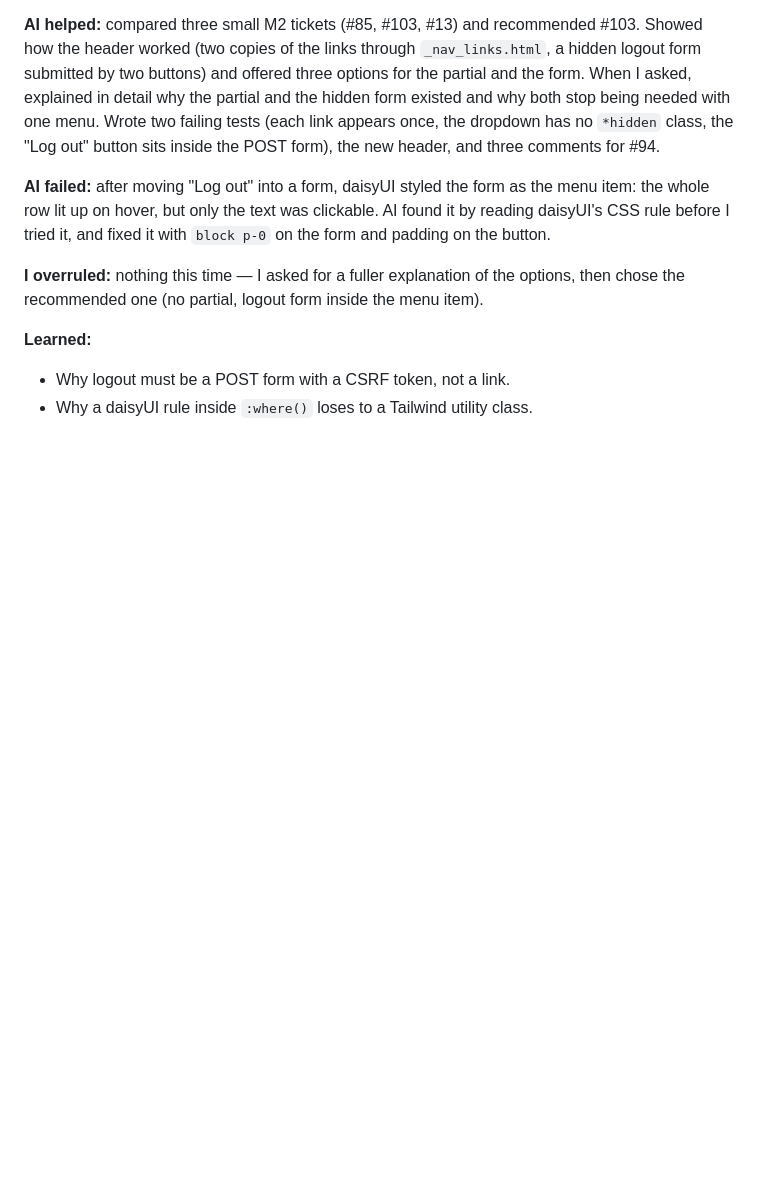
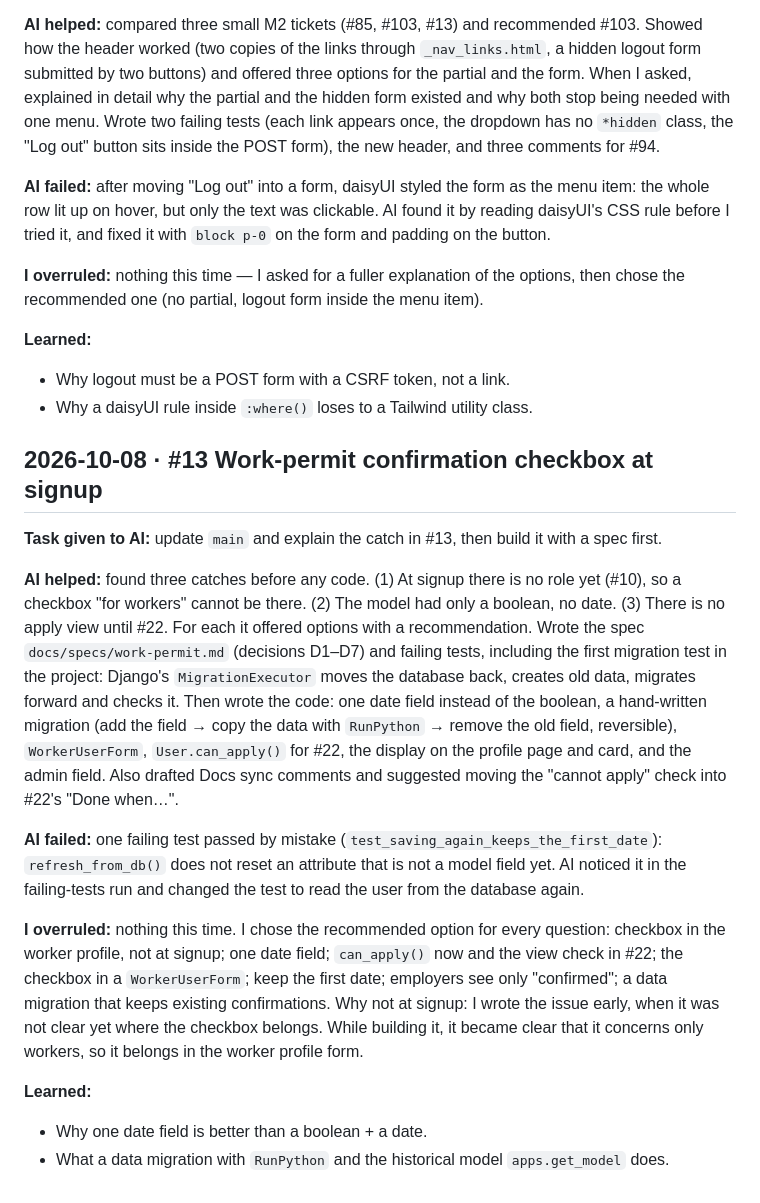
Before and after one commit to AndrewKchn/BauHelfer, a Markdown page: docs/AI_LOG.md, the part around the change. Drawn GitHub-style; blank space fills up the shorter version.

Commit message:
Add AI_LOG entry for #13
Co-Authored-By: Claude Opus 5.5 <noreply@anthropic.com>

```diff
--- a/docs/AI_LOG.md
+++ b/docs/AI_LOG.md
@@ -975,3 +975,34 @@ chose the recommended one (no partial, logout form inside the menu item).
 **Learned:**
 - Why logout must be a POST form with a CSRF token, not a link.
 - Why a daisyUI rule inside `:where()` loses to a Tailwind utility class.
+
+## 2026-10-08 · #13 Work-permit confirmation checkbox at signup
+
+**Task given to AI:** update `main` and explain the catch in #13, then build it with a spec
+first.
+
+**AI helped:** found three catches before any code. (1) At signup there is no role yet (#10),
+so a checkbox "for workers" cannot be there. (2) The model had only a boolean, no date.
+(3) There is no apply view until #22. For each it offered options with a recommendation.
+Wrote the spec `docs/specs/work-permit.md` (decisions D1–D7) and failing tests, including the
+first migration test in the project: Django's `MigrationExecutor` moves the database back,
+creates old data, migrates forward and checks it. Then wrote the code: one date field instead
+of the boolean, a hand-written migration (add the field → copy the data with `RunPython`
+→ remove the old field, reversible), `WorkerUserForm`, `User.can_apply()` for #22, the
+display on the profile page and card, and the admin field. Also drafted Docs sync comments
+and suggested moving the "cannot apply" check into #22's "Done when…".
+
+**AI failed:** one failing test passed by mistake (`test_saving_again_keeps_the_first_date`):
+`refresh_from_db()` does not reset an attribute that is not a model field yet. AI noticed it
+in the failing-tests run and changed the test to read the user from the database again.
+
+**I overruled:** nothing this time. I chose the recommended option for every question:
+checkbox in the worker profile, not at signup; one date field; `can_apply()` now and the view
+check in #22; the checkbox in a `WorkerUserForm`; keep the first date; employers see only
+"confirmed"; a data migration that keeps existing confirmations. Why not at signup: I wrote
+the issue early, when it was not clear yet where the checkbox belongs. While building it, it
+became clear that it concerns only workers, so it belongs in the worker profile form.
+
+**Learned:**
+- Why one date field is better than a boolean + a date.
+- What a data migration with `RunPython` and the historical model `apps.get_model` does.
```
